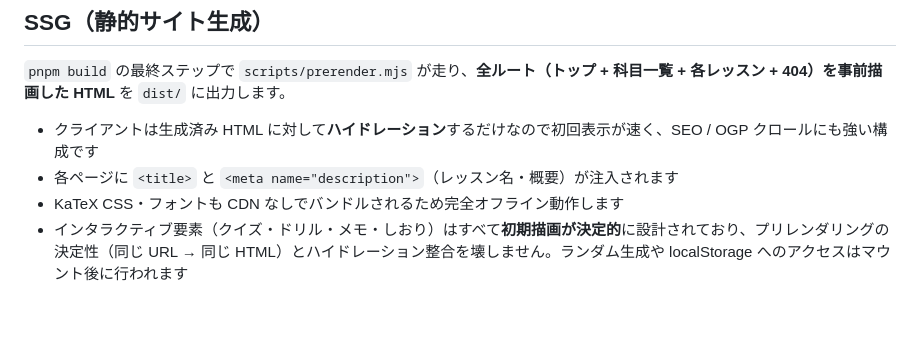
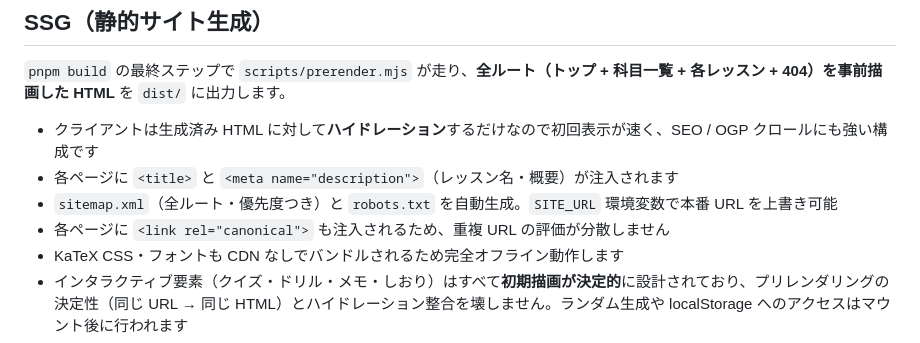
Before and after one commit to akku1139/study-blog, a Markdown page: README.md, the part around the change. GitHub-like rendering; blank space fills up the shorter version.

Commit message:
READMEにsitemap/robots/canonical生成の説明を追加

```diff
--- a/README.md
+++ b/README.md
@@ -32,6 +32,8 @@ pnpm preview  # ビルド結果の確認
 
 - クライアントは生成済み HTML に対して**ハイドレーション**するだけなので初回表示が速く、SEO / OGP クロールにも強い構成です
 - 各ページに `<title>` と `<meta name="description">`（レッスン名・概要）が注入されます
+- `sitemap.xml`（全ルート・優先度つき）と `robots.txt` を自動生成。`SITE_URL` 環境変数で本番 URL を上書き可能
+- 各ページに `<link rel="canonical">` も注入されるため、重複 URL の評価が分散しません
 - KaTeX CSS・フォントも CDN なしでバンドルされるため完全オフライン動作します
 - インタラクティブ要素（クイズ・ドリル・メモ・しおり）はすべて**初期描画が決定的**に設計されており、プリレンダリングの決定性（同じ URL → 同じ HTML）とハイドレーション整合を壊しません。ランダム生成や localStorage へのアクセスはマウント後に行われます
 - **Cloudflare Pages 向け設定済み**：
```
